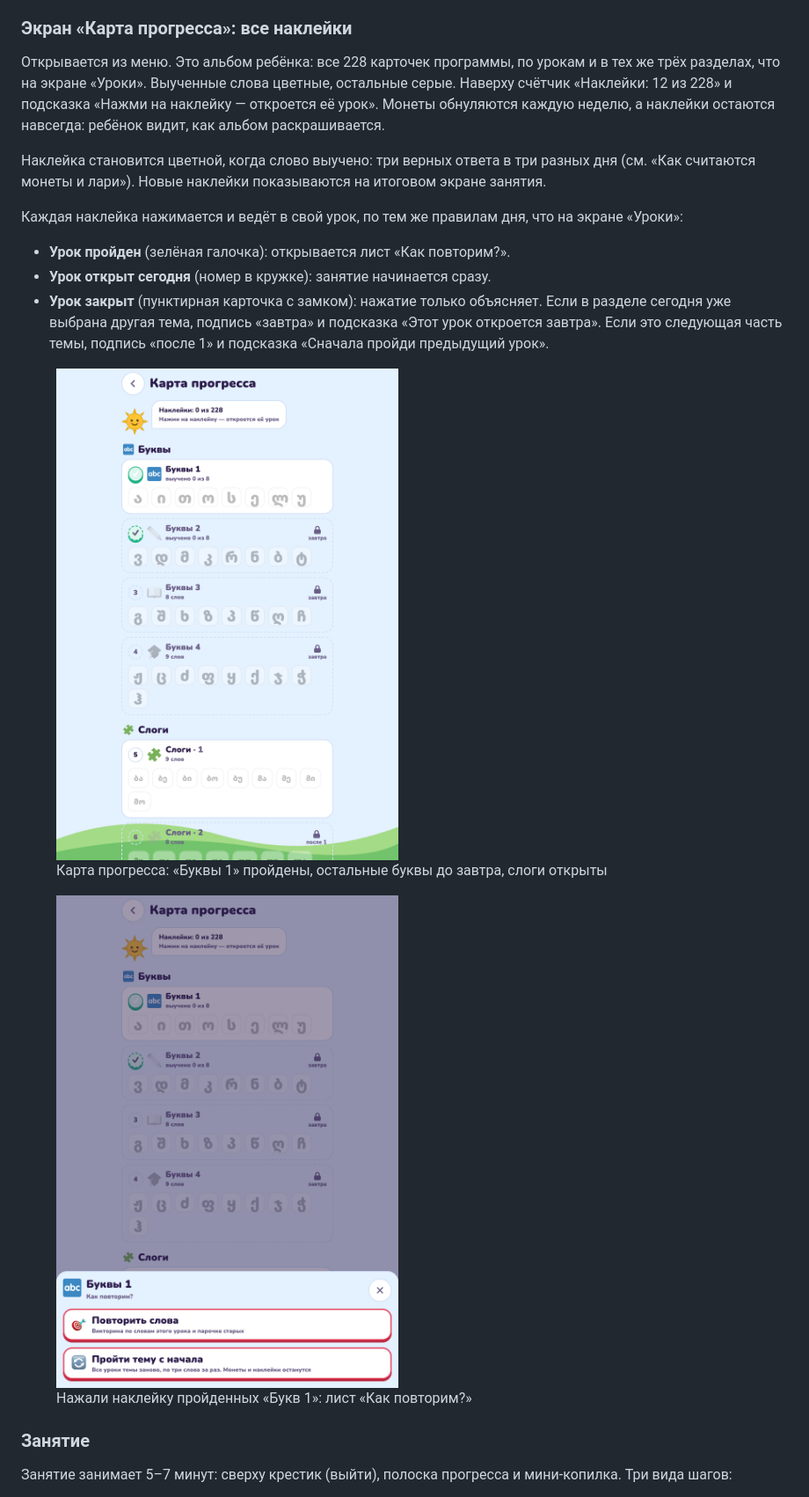
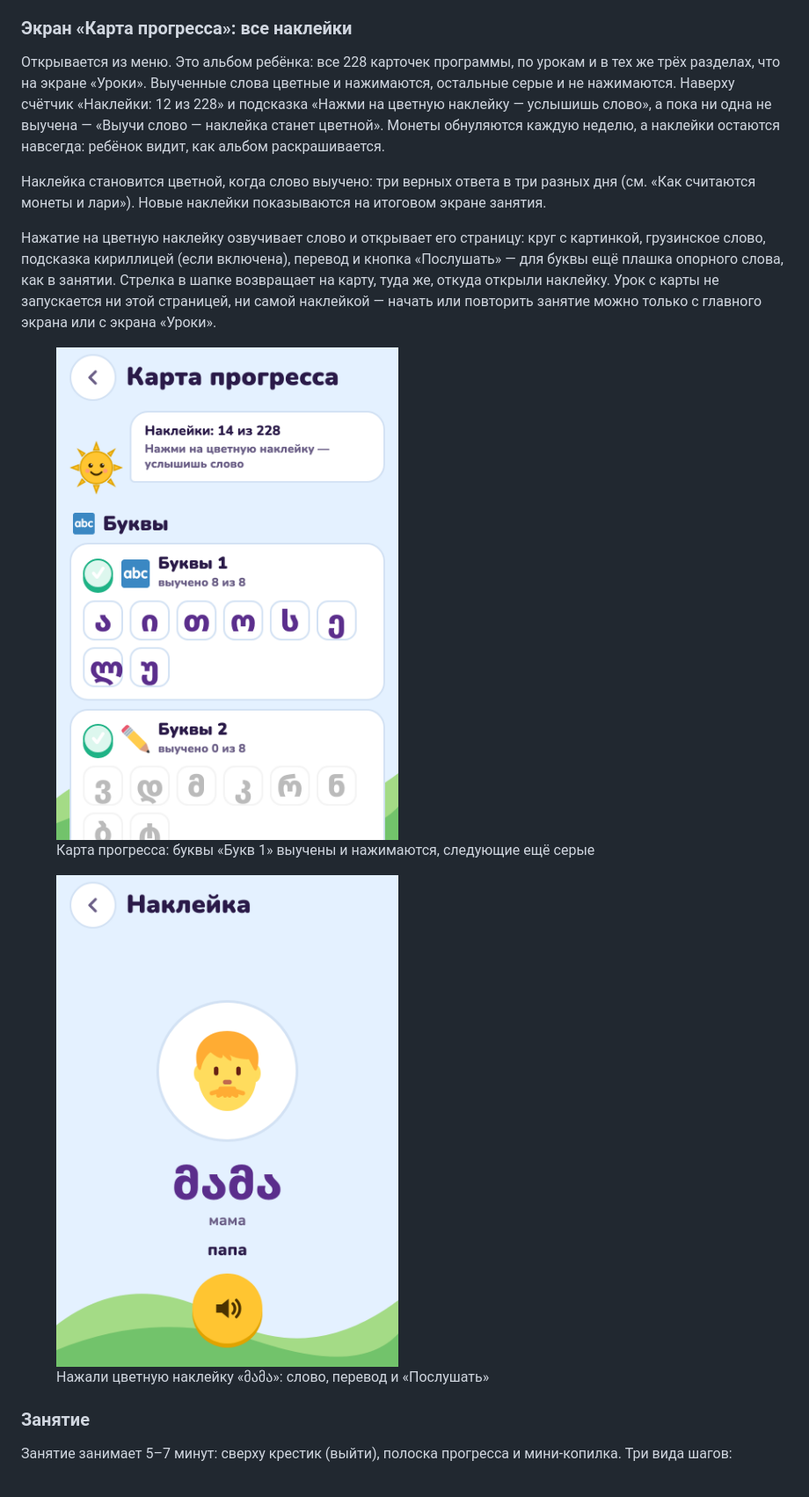
Before and after one commit to kkc-group/mziko, a Markdown page: docs/general/parent-guide.md, the part around the change. Shown at 88% size. Rendered like a GitHub page; pictures changed too: docs/general/parent-guide/progress-map-replay.png (deleted), docs/general/parent-guide/progress-map.png, docs/general/parent-guide/sticker-card.png (added).

```diff
--- a/docs/general/parent-guide.md
+++ b/docs/general/parent-guide.md
@@ -364,27 +364,26 @@ Android ещё коротко вибрирует (на iPad вибрации н
 
 Открывается из меню. Это альбом ребёнка: все 228 карточек программы, по
 урокам и в тех же трёх разделах, что на экране «Уроки». Выученные слова
-цветные, остальные серые. Наверху счётчик «Наклейки: 12 из 228» и подсказка
-«Нажми на наклейку — откроется её урок». Монеты обнуляются каждую неделю, а
-наклейки остаются навсегда: ребёнок видит, как альбом раскрашивается.
+цветные и нажимаются, остальные серые и не нажимаются. Наверху счётчик
+«Наклейки: 12 из 228» и подсказка «Нажми на цветную наклейку — услышишь
+слово», а пока ни одна не выучена — «Выучи слово — наклейка станет цветной».
+Монеты обнуляются каждую неделю, а наклейки остаются навсегда: ребёнок видит,
+как альбом раскрашивается.
 
 Наклейка становится цветной, когда слово выучено: три верных ответа в три
 разных дня (см. «Как считаются монеты и лари»). Новые наклейки показываются
 на итоговом экране занятия.
 
-Каждая наклейка нажимается и ведёт в свой урок, по тем же правилам дня, что
-на экране «Уроки»:
-
-- **Урок пройден** (зелёная галочка): открывается лист «Как повторим?».
-- **Урок открыт сегодня** (номер в кружке): занятие начинается сразу.
-- **Урок закрыт** (пунктирная карточка с замком): нажатие только объясняет. Если
-  в разделе сегодня уже выбрана другая тема, подпись «завтра» и подсказка
-  «Этот урок откроется завтра». Если это следующая часть темы, подпись
-  «после 1» и подсказка «Сначала пройди предыдущий урок».
+Нажатие на цветную наклейку озвучивает слово и открывает его страницу: круг с
+картинкой, грузинское слово, подсказка кириллицей (если включена), перевод и
+кнопка «Послушать» — для буквы ещё плашка опорного слова, как в занятии.
+Стрелка в шапке возвращает на карту, туда же, откуда открыли наклейку. Урок с
+карты не запускается ни этой страницей, ни самой наклейкой — начать или
+повторить занятие можно только с главного экрана или с экрана «Уроки».
 
 <div class="shots">
-<figure><img src="parent-guide/progress-map.png" alt="Карта прогресса"><figcaption>Карта прогресса: «Буквы 1» пройдены, остальные буквы до завтра, слоги открыты</figcaption></figure>
-<figure><img src="parent-guide/progress-map-replay.png" alt="Нажатие на наклейку пройденного урока"><figcaption>Нажали наклейку пройденных «Букв 1»: лист «Как повторим?»</figcaption></figure>
+<figure><img src="parent-guide/progress-map.png" alt="Карта прогресса"><figcaption>Карта прогресса: буквы «Букв 1» выучены и нажимаются, следующие ещё серые</figcaption></figure>
+<figure><img src="parent-guide/sticker-card.png" alt="Страница наклейки"><figcaption>Нажали цветную наклейку «მამა»: слово, перевод и «Послушать»</figcaption></figure>
 </div>
 
 ### Занятие
```
Also changed, not shown: docs/features/progress-map.md (+15 -25 lines), docs/features/sticker-card.md (added, +88 -0 lines), 7 other files.
